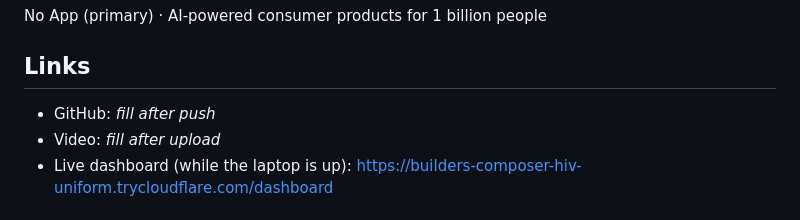
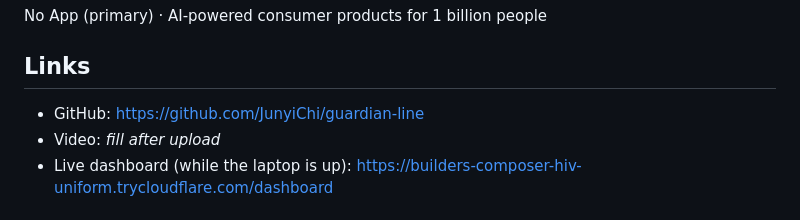
Before and after one commit to JunyiChi/guardian-line, a Markdown page: SUBMISSION.md, the part around the change. Drawn GitHub-style.

Commit message:
Submission: GitHub link
Co-Authored-By: Claude Fable 5.1 <noreply@anthropic.com>

```diff
--- a/SUBMISSION.md
+++ b/SUBMISSION.md
@@ -35,7 +35,7 @@ Built on Wessuwan's MIT telephony pipeline (declared in the README); the traject
 No App (primary) · AI-powered consumer products for 1 billion people
 
 ## Links
-- GitHub: _fill after push_
+- GitHub: https://github.com/JunyiChi/guardian-line
 - Video: _fill after upload_
 - Live dashboard (while the laptop is up): https://builders-composer-hiv-uniform.trycloudflare.com/dashboard
 
```
